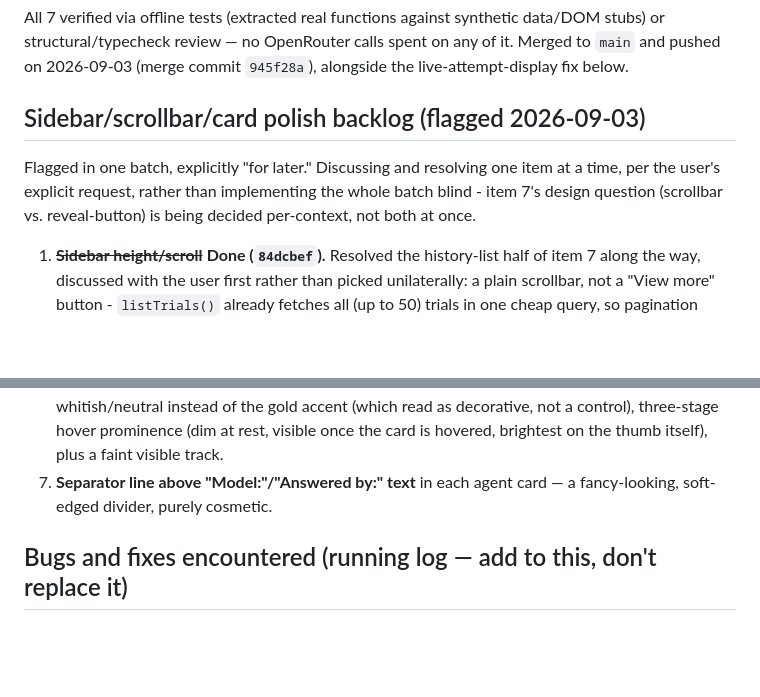
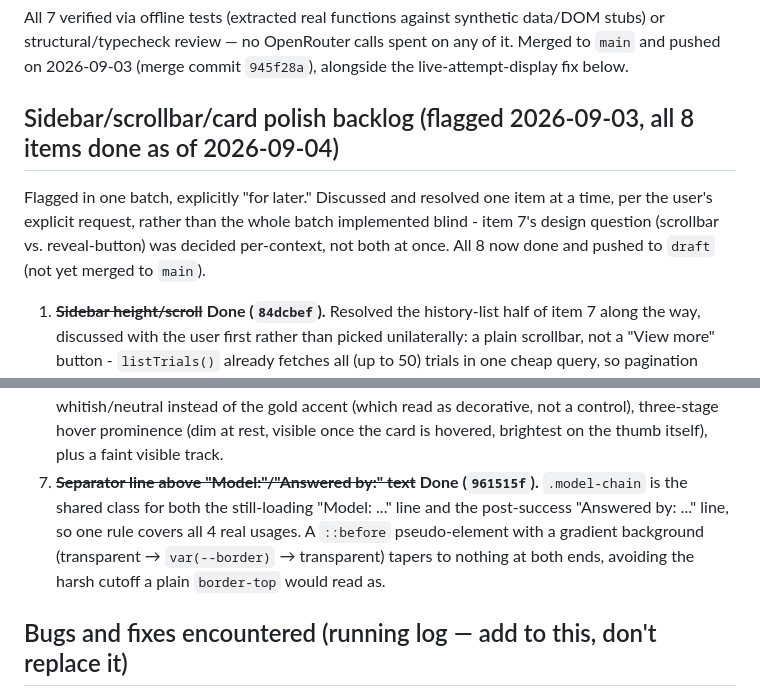
Before and after one commit to guycn1/tribunal, a Markdown page: CLAUDE.md, 2 parts joined by grey strips. GitHub-like rendering; blank space fills up the shorter version.

Commit message:
Update CLAUDE.md: backlog item 8 done - all 8 items now complete
Co-Authored-By: Claude Sonnet 5 <noreply@anthropic.com>

```diff
--- a/CLAUDE.md
+++ b/CLAUDE.md
@@ -304,9 +304,9 @@ The call log table (column widths, badges, Duration, cost-in-cents, centering) r
 
 All 7 verified via offline tests (extracted real functions against synthetic data/DOM stubs) or structural/typecheck review — no OpenRouter calls spent on any of it. Merged to `main` and pushed on 2026-09-03 (merge commit `945f28a`), alongside the live-attempt-display fix below.
 
-## Sidebar/scrollbar/card polish backlog (flagged 2026-09-03)
+## Sidebar/scrollbar/card polish backlog (flagged 2026-09-03, all 8 items done as of 2026-09-04)
 
-Flagged in one batch, explicitly "for later." Discussing and resolving one item at a time, per the user's explicit request, rather than implementing the whole batch blind - item 7's design question (scrollbar vs. reveal-button) is being decided per-context, not both at once.
+Flagged in one batch, explicitly "for later." Discussed and resolved one item at a time, per the user's explicit request, rather than the whole batch implemented blind - item 7's design question (scrollbar vs. reveal-button) was decided per-context, not both at once. All 8 now done and pushed to `draft` (not yet merged to `main`).
 
 1. ~~**Sidebar height/scroll**~~ **Done (`84dcbef`).** Resolved the history-list half of item 7 along the way, discussed with the user first rather than picked unilaterally: a plain scrollbar, not a "View more" button - `listTrials()` already fetches all (up to 50) trials in one cheap query, so pagination would save no backend work, and a bounded scroll container turned out to be structurally required either way to guarantee the fixed-header goal, regardless of a reveal-button on top of it. `.sidebar` is `position: sticky` (not `fixed` - stays a normal flex child sharing width with `.main`), capped at `height: 100vh`; `.history-list` (`flex: 1 1 auto; min-height: 0`) is the one part that scrolls internally. Below the 900px stacking breakpoint, sticky-pinning a full-width sidebar across the whole viewport would read as broken, not useful - reverted to plain static flow there instead, with `.history-list` still capped (`max-height: 260px`) so a long history can't push the stacked page down indefinitely.
    - **Real bug found by the user after this shipped (2026-09-03, screenshot): `.history-list` never actually had any scrollbar *styling*, only `overflow-y: auto`** - so Chrome/Edge fell back to their bulky ~17px native default, wide enough to visually collide with a history card's own border. `.card-body-scroll` (item 6 below) already had a styled scrollbar; this one simply never got the same treatment when it was made scrollable. **Fixed in `c243fa8`, together with a full scrollbar-behavior spec from the user covering both elements at once:** one shared ruleset for `.history-list` and `.card-body-scroll` - thin and the same weight in every browser, three white-opacity tiers (very transparent at rest, more opaque once the container is hovered, most opaque while the thumb is actively dragged - correctly keyed to `:active` on the thumb, not `:hover`, a real semantic fix from item 6's first pass, which had wrongly used thumb-hover for its brightest tier). Firefox tops out at the second tier - `scrollbar-color` has no thumb-scoped pseudo-classes, no `:active` equivalent exists there - disclosed in the CSS comment rather than silently accepted as equivalent.
@@ -325,7 +325,7 @@ Flagged in one batch, explicitly "for later." Discussing and resolving one item
 4. ~~**Abort button hover/active border**~~ **Done (`9a8e117`).** Root cause: the shared `.btn:hover:not(:disabled)` rule (`border-color: var(--accent-dim)`, gold) outranked `.btn-danger`'s own resting `border-color: var(--fail)` on specificity, so hovering/pressing Abort showed gold instead of staying red. `.btn-danger:hover`/`:active` now explicitly override `border-color` back to `var(--fail)` - `:active` included too, not just `:hover`, so a press without a preceding hover (keyboard, touch) still gets red.
 5. ~~**"Begin new trial" cursor while running**~~ **Done (`893464e`).** Confirmed a real gap: `.btn:disabled` used `cursor: default`, not `not-allowed` - fixed on the shared rule (only `#new-trial-btn` is ever actually disabled in practice). Also verified via code review (no live test needed): clicking while running already does nothing - `beginTrial()`'s `state.running` guard and setting the button's real `disabled` attribute are synchronously adjacent with no async gap, and a disabled button never dispatches `click` at all (browser-level).
 6. ~~**Agent-card scrollbar color/prominence**~~ **Done, along with item 7's agent-card half (`7f6625d`).** Discussed the design question first (2026-09-03): the user leaned toward a "Read full response..." reveal for its cleaner look; ruled out on two technical grounds raised in that discussion and accepted by the user - an in-place expand would fight the card grid's shared row heights (recreating the exact ragged-height problem the scroll cap fixed originally), and a modal (the only expand style that avoids that) was judged too much added complexity (backdrop, focus handling) for the payoff. Kept the scrollbar, made it clearer there's more text: a bottom fade (`.card-body-scroll-wrap`, `attachScrollFade()` in app.js) shown only when content actually overflows and hidden again once scrolled to the true bottom - verified offline against synthetic scroll-metrics (overflow/at-top, at-bottom, no-overflow, dynamic rescroll, all correct). Scrollbar itself restyled whitish/neutral instead of the gold accent (which read as decorative, not a control), three-stage hover prominence (dim at rest, visible once the card is hovered, brightest on the thumb itself), plus a faint visible track.
-8. **Separator line above "Model:"/"Answered by:" text** in each agent card — a fancy-looking, soft-edged divider, purely cosmetic.
+8. ~~**Separator line above "Model:"/"Answered by:" text**~~ **Done (`961515f`).** `.model-chain` is the shared class for both the still-loading "Model: ..." line and the post-success "Answered by: ..." line, so one rule covers all 4 real usages. A `::before` pseudo-element with a gradient background (transparent → `var(--border)` → transparent) tapers to nothing at both ends, avoiding the harsh cutoff a plain `border-top` would read as.
 
 ## Bugs and fixes encountered (running log — add to this, don't replace it)
 
```
